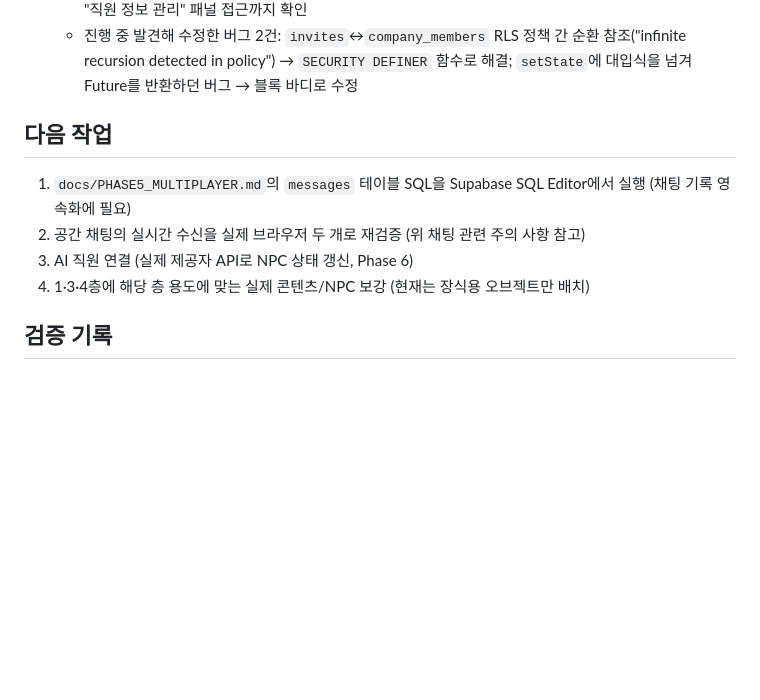
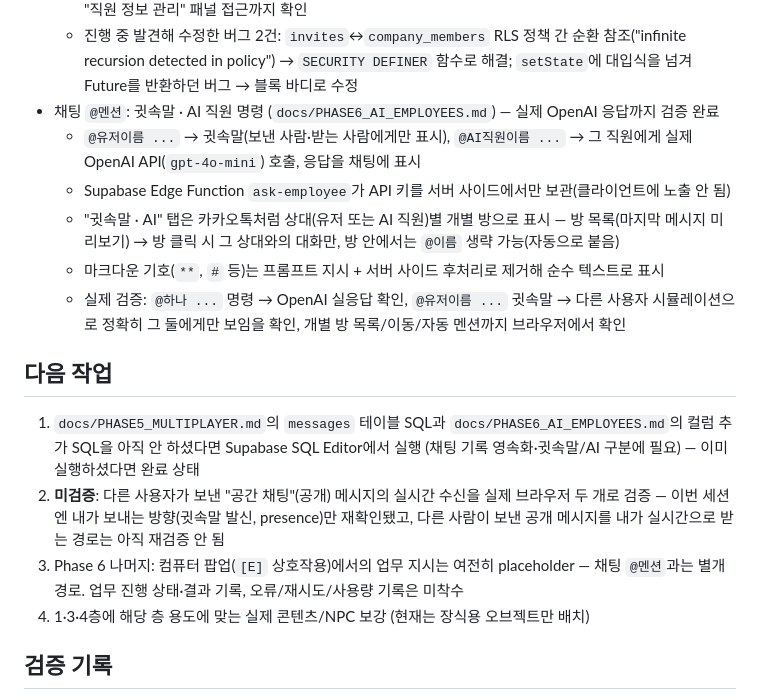
Before and after one commit to lepapillon90/AI_OFFICE, a Markdown page: docs/STATUS.md, the part around the change. Drawn GitHub-style; blank space fills up the shorter version.

```diff
--- a/docs/STATUS.md
+++ b/docs/STATUS.md
@@ -42,12 +42,18 @@
   - `invites` 테이블 미생성 시 초대 시도 시 에러 메시지로 안내 (앱 자체는 깨지지 않음)
   - 실제 검증: 관리자가 `hr_manager` 역할로 초대 → 새 계정으로 회원가입 → 자동으로 같은 회사에 합류 + "직원 정보 관리" 패널 접근까지 확인
   - 진행 중 발견해 수정한 버그 2건: `invites`↔`company_members` RLS 정책 간 순환 참조("infinite recursion detected in policy") → `SECURITY DEFINER` 함수로 해결; `setState`에 대입식을 넘겨 Future를 반환하던 버그 → 블록 바디로 수정
+- 채팅 `@멘션`: 귓속말 · AI 직원 명령 (`docs/PHASE6_AI_EMPLOYEES.md`) — 실제 OpenAI 응답까지 검증 완료
+  - `@유저이름 ...` → 귓속말(보낸 사람·받는 사람에게만 표시), `@AI직원이름 ...` → 그 직원에게 실제 OpenAI API(`gpt-4o-mini`) 호출, 응답을 채팅에 표시
+  - Supabase Edge Function `ask-employee`가 API 키를 서버 사이드에서만 보관(클라이언트에 노출 안 됨)
+  - "귓속말 · AI" 탭은 카카오톡처럼 상대(유저 또는 AI 직원)별 개별 방으로 표시 — 방 목록(마지막 메시지 미리보기) → 방 클릭 시 그 상대와의 대화만, 방 안에서는 `@이름` 생략 가능(자동으로 붙음)
+  - 마크다운 기호(`**`, `#` 등)는 프롬프트 지시 + 서버 사이드 후처리로 제거해 순수 텍스트로 표시
+  - 실제 검증: `@하나 ...` 명령 → OpenAI 실응답 확인, `@유저이름 ...` 귓속말 → 다른 사용자 시뮬레이션으로 정확히 그 둘에게만 보임을 확인, 개별 방 목록/이동/자동 멘션까지 브라우저에서 확인
 
 ## 다음 작업
 
-1. `docs/PHASE5_MULTIPLAYER.md`의 `messages` 테이블 SQL을 Supabase SQL Editor에서 실행 (채팅 기록 영속화에 필요)
-2. 공간 채팅의 실시간 수신을 실제 브라우저 두 개로 재검증 (위 채팅 관련 주의 사항 참고)
-3. AI 직원 연결 (실제 제공자 API로 NPC 상태 갱신, Phase 6)
+1. `docs/PHASE5_MULTIPLAYER.md`의 `messages` 테이블 SQL과 `docs/PHASE6_AI_EMPLOYEES.md`의 컬럼 추가 SQL을 아직 안 하셨다면 Supabase SQL Editor에서 실행 (채팅 기록 영속화·귓속말/AI 구분에 필요) — 이미 실행하셨다면 완료 상태
+2. **미검증**: 다른 사용자가 보낸 "공간 채팅"(공개) 메시지의 실시간 수신을 실제 브라우저 두 개로 검증 — 이번 세션엔 내가 보내는 방향(귓속말 발신, presence)만 재확인됐고, 다른 사람이 보낸 공개 메시지를 내가 실시간으로 받는 경로는 아직 재검증 안 됨
+3. Phase 6 나머지: 컴퓨터 팝업(`[E]` 상호작용)에서의 업무 지시는 여전히 placeholder — 채팅 `@멘션`과는 별개 경로. 업무 진행 상태·결과 기록, 오류/재시도/사용량 기록은 미착수
 4. 1·3·4층에 해당 층 용도에 맞는 실제 콘텐츠/NPC 보강 (현재는 장식용 오브젝트만 배치)
 
 ## 검증 기록
```
Also changed, not shown: docs/ROADMAP.md (+7 -7 lines).
